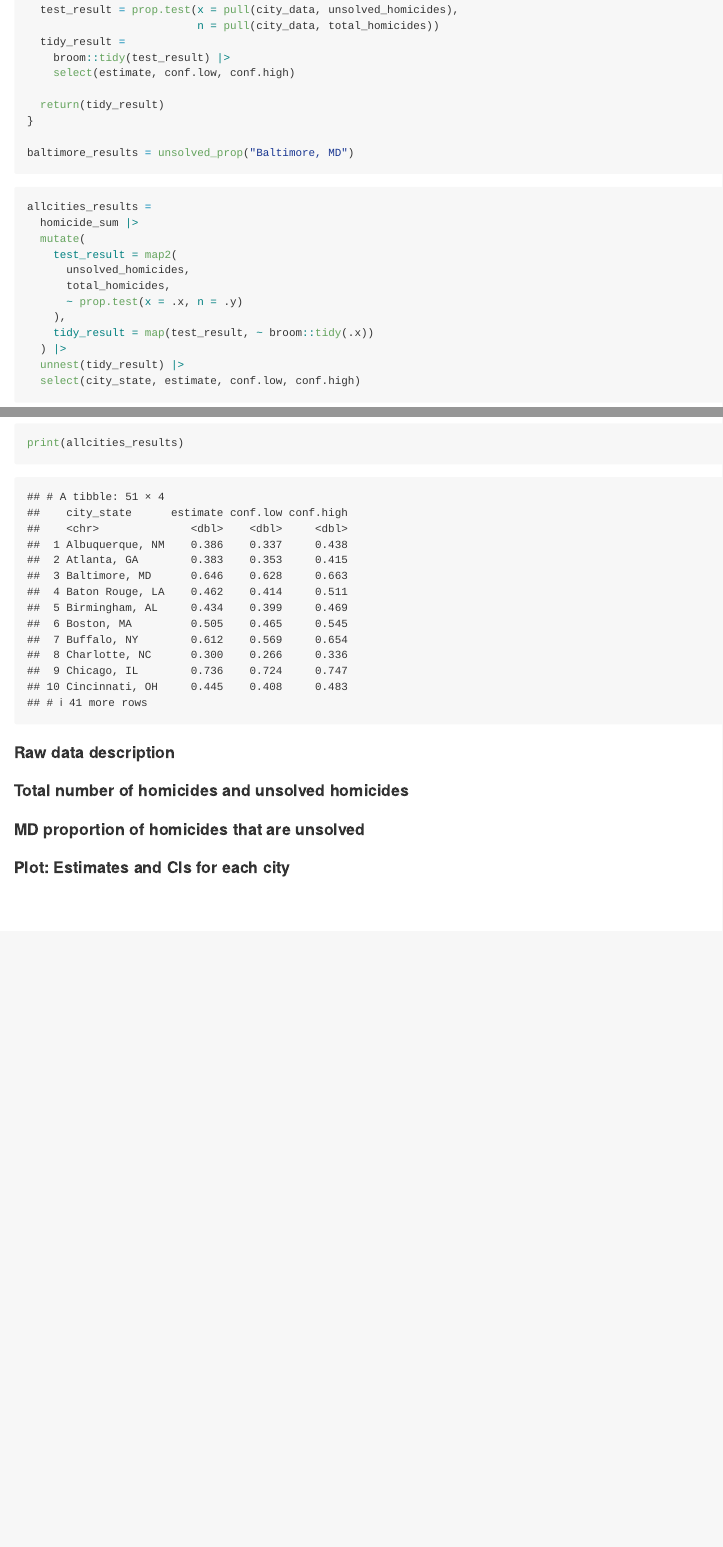
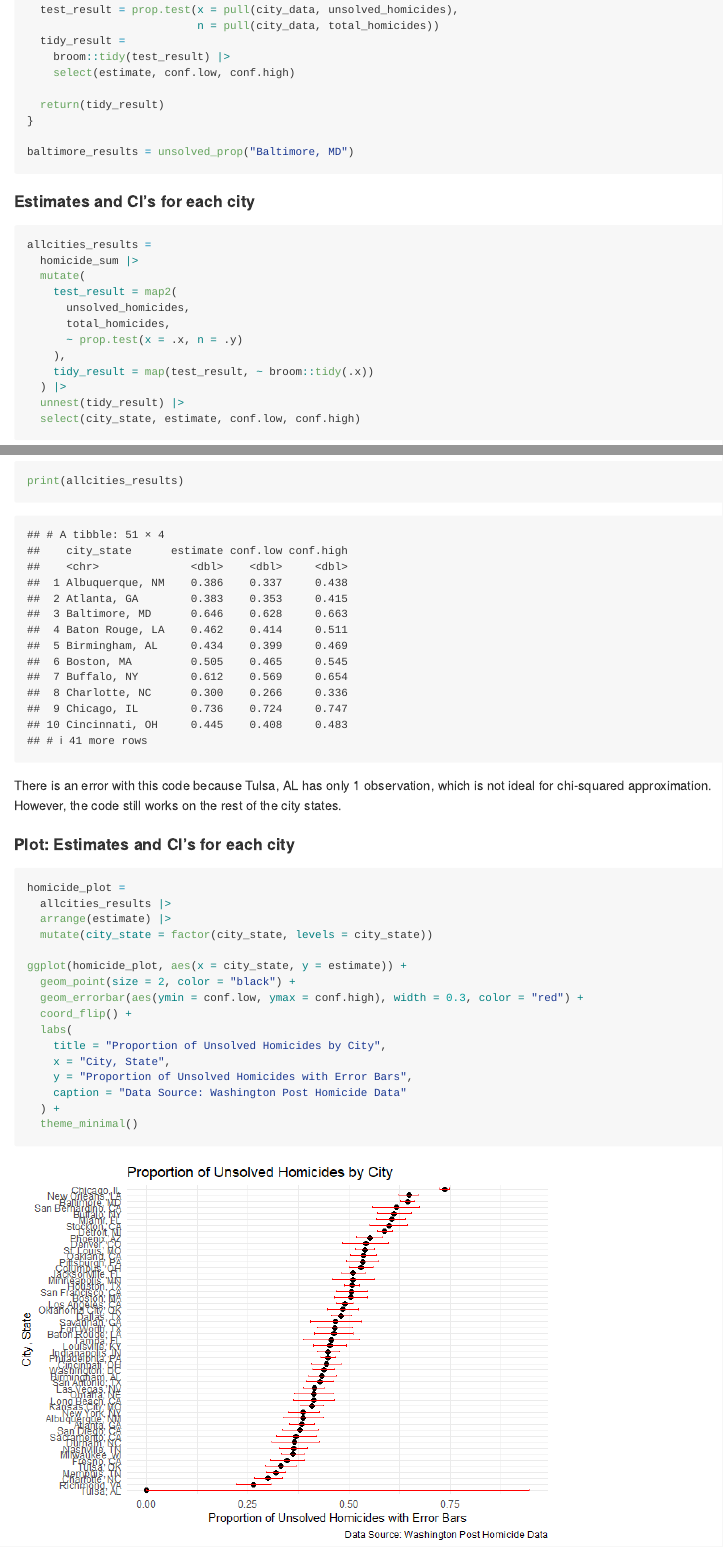
Before and after one commit to pradeetim/p8105_hw5_pm3260, an R Markdown document (p8105_hw5_pm3260.Rmd): the page in a window 1100 px wide, from 4160 px down before the commit and from 4350 px down after it, so that both start at the same text, and a second part further down, joined at a grey line. The pictures show the output file p8105_hw5_pm3260.md that the author committed with the source, drawn offline in the style of GitHub.

Commit message:
made Q3 plot and starting Q1 attempt

````diff
--- a/p8105_hw5_pm3260.Rmd
+++ b/p8105_hw5_pm3260.Rmd
@@ -139,6 +154,8 @@ baltimore_results = unsolved_prop("Baltimore, MD")
 
 ```
 
+#### Estimates and CI's for each city
+
 ```{r allcities}
 allcities_results =
   homicide_sum |>
@@ -156,11 +173,25 @@ allcities_results =
 print(allcities_results)
 ```
 
+There is an error with this code because Tulsa, AL has only 1 observation, which is not ideal for chi-squared approximation. However, the code still works on the rest of the city states.
 
-#### Raw data description
+#### Plot: Estimates and CI's for each city
 
-#### Total number of homicides and unsolved homicides
+```{r homicide_plot}
+homicide_plot =
+  allcities_results |>
+  arrange(estimate) |>
+  mutate(city_state = factor(city_state, levels = city_state))
 
-#### MD proportion of homicides that are unsolved
-
-#### Plot: Estimates and CIs for each city
+ggplot(homicide_plot, aes(x = city_state, y = estimate)) +
+  geom_point(size = 2, color = "black") +
+  geom_errorbar(aes(ymin = conf.low, ymax = conf.high), width = 0.3, color = "red") +
+  coord_flip() +
+  labs(
+    title = "Proportion of Unsolved Homicides by City",
+    x = "City, State",
+    y = "Proportion of Unsolved Homicides with Error Bars",
+    caption = "Data Source: Washington Post Homicide Data"
+  ) +
+  theme_minimal()
+```
````
Also changed, not shown: p8105_hw5_pm3260.md, p8105_hw5_pm3260_files/figure-gfm/unnamed-chunk-1-1.png, p8105_hw5_pm3260.Rmd (19 more changed lines).
